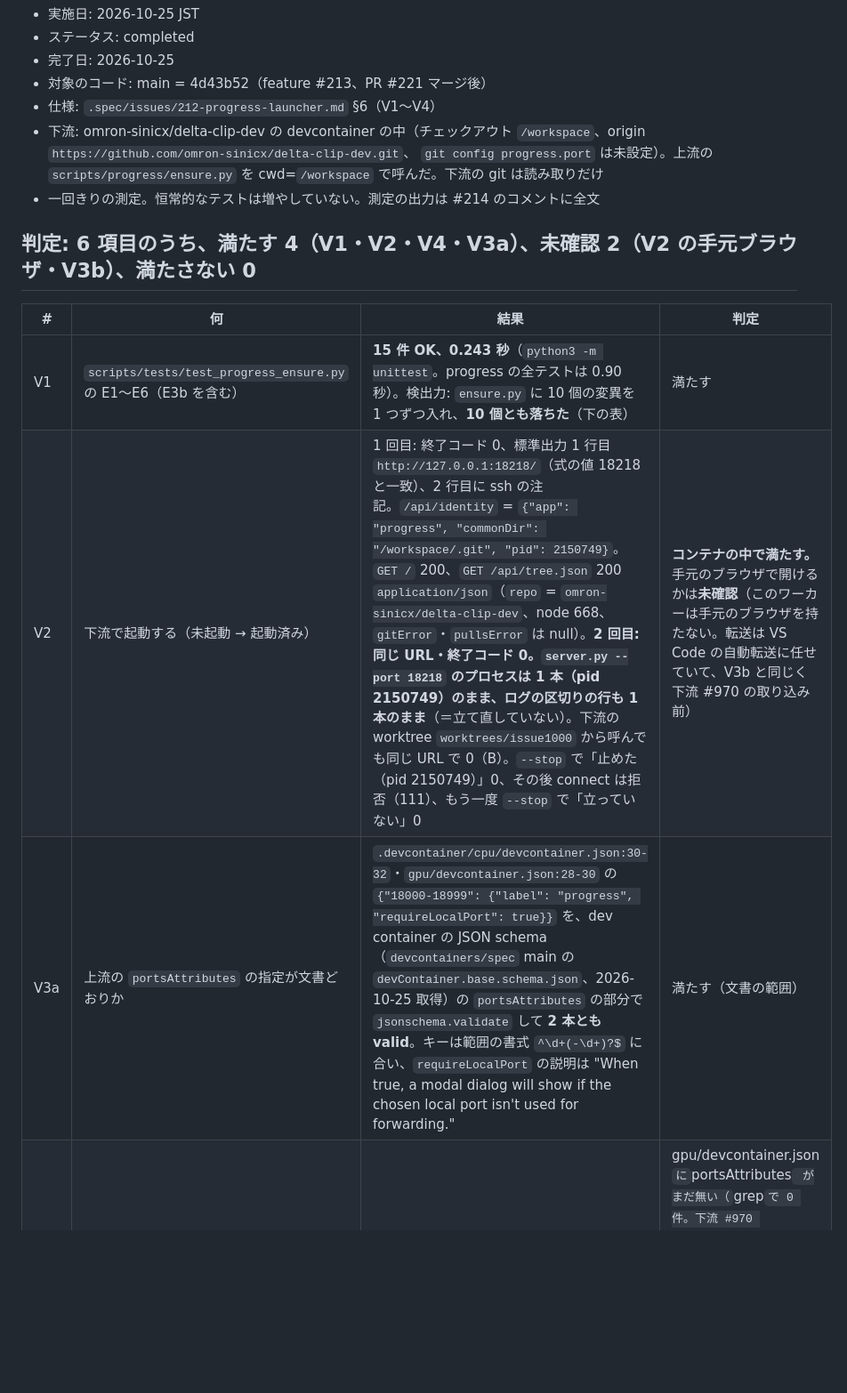
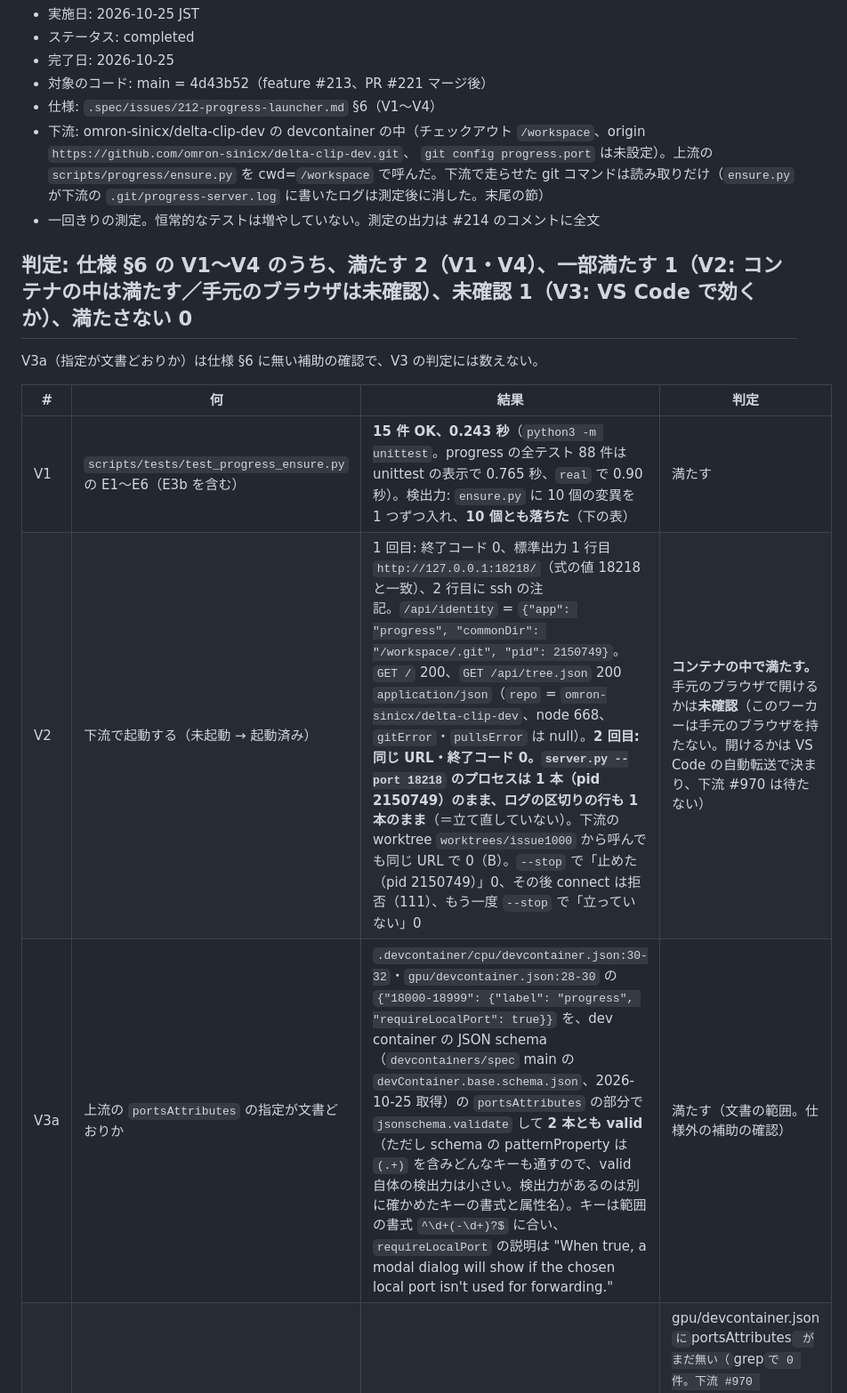
Before and after one commit to AtsushiHashimoto/research-project-template, a Markdown page: .spec/issues/214-validation-report.md, the part around one of its changes. Shown at 89% size. GitHub-like rendering; blank space fills up the shorter version.

Commit message:
validation(#214): /review の指摘で判定の記録を直す
Refs #214

Co-Authored-By: Claude <noreply@anthropic.com>

```diff
--- a/.spec/issues/214-validation-report.md
+++ b/.spec/issues/214-validation-report.md
@@ -6,14 +6,16 @@
 - 対象のコード: main = 4d43b52（feature #213、PR #221 マージ後）
 - 仕様: `.spec/issues/212-progress-launcher.md` §6（V1〜V4）
 - 下流: omron-sinicx/delta-clip-dev の devcontainer の中（チェックアウト `/workspace`、origin `https://github.com/omron-sinicx/delta-clip-dev.git`、
-  `git config progress.port` は未設定）。上流の `scripts/progress/ensure.py` を cwd=`/workspace` で呼んだ。下流の git は読み取りだけ
+  `git config progress.port` は未設定）。上流の `scripts/progress/ensure.py` を cwd=`/workspace` で呼んだ。下流で走らせた git コマンドは読み取りだけ（`ensure.py` が下流の `.git/progress-server.log` に書いたログは測定後に消した。末尾の節）
 - 一回きりの測定。恒常的なテストは増やしていない。測定の出力は #214 のコメントに全文
 
-## 判定: 6 項目のうち、満たす 4（V1・V2・V4・V3a）、未確認 2（V2 の手元ブラウザ・V3b）、満たさない 0
+## 判定: 仕様 §6 の V1〜V4 のうち、満たす 2（V1・V4）、一部満たす 1（V2: コンテナの中は満たす／手元のブラウザは未確認）、未確認 1（V3: VS Code で効くか）、満たさない 0
+
+V3a（指定が文書どおりか）は仕様 §6 に無い補助の確認で、V3 の判定には数えない。
 
 | # | 何 | 結果 | 判定 |
 |---|---|---|---|
-| V1 | `scripts/tests/test_progress_ensure.py` の E1〜E6（E3b を含む） | **15 件 OK、0.243 秒**（`python3 -m unittest`。progress の全テストは 0.90 秒）。検出力: `ensure.py` に 10 個の変異を 1 つずつ入れ、**10 個とも落ちた**（下の表） | 満たす |
-| V2 | 下流で起動する（未起動 → 起動済み） | 1 回目: 終了コード 0、標準出力 1 行目 `http://127.0.0.1:18218/`（式の値 18218 と一致）、2 行目に ssh の注記。`/api/identity` = `{"app": "progress", "commonDir": "/workspace/.git", "pid": 2150749}`。`GET /` 200、`GET /api/tree.json` 200 `application/json`（`repo` = `omron-sinicx/delta-clip-dev`、node 668、`gitError`・`pullsError` は null）。**2 回目: 同じ URL・終了コード 0。`server.py --port 18218` のプロセスは 1 本（pid 2150749）のまま、ログの区切りの行も 1 本のまま**（＝立て直していない）。下流の worktree `worktrees/issue1000` から呼んでも同じ URL で 0（B）。`--stop` で「止めた（pid 2150749）」0、その後 connect は拒否（111）、もう一度 `--stop` で「立っていない」0 | **コンテナの中で満たす。** 手元のブラウザで開けるかは**未確認**（このワーカーは手元のブラウザを持たない。転送は VS Code の自動転送に任せていて、V3b と同じく下流 #970 の取り込み前） |
-| V3a | 上流の `portsAttributes` の指定が文書どおりか | `.devcontainer/cpu/devcontainer.json:30-32`・`gpu/devcontainer.json:28-30` の `{"18000-18999": {"label": "progress", "requireLocalPort": true}}` を、dev container の JSON schema（`devcontainers/spec` main の `devContainer.base.schema.json`、2026-10-25 取得）の `portsAttributes` の部分で `jsonschema.validate` して **2 本とも valid**。キーは範囲の書式 `^\d+(-\d+)?$` に合い、`requireLocalPort` の説明は "When true, a modal dialog will show if the chosen local port isn't used for forwarding." | 満たす（文書の範囲） |
+| V1 | `scripts/tests/test_progress_ensure.py` の E1〜E6（E3b を含む） | **15 件 OK、0.243 秒**（`python3 -m unittest`。progress の全テスト 88 件は unittest の表示で 0.765 秒、`real` で 0.90 秒）。検出力: `ensure.py` に 10 個の変異を 1 つずつ入れ、**10 個とも落ちた**（下の表） | 満たす |
+| V2 | 下流で起動する（未起動 → 起動済み） | 1 回目: 終了コード 0、標準出力 1 行目 `http://127.0.0.1:18218/`（式の値 18218 と一致）、2 行目に ssh の注記。`/api/identity` = `{"app": "progress", "commonDir": "/workspace/.git", "pid": 2150749}`。`GET /` 200、`GET /api/tree.json` 200 `application/json`（`repo` = `omron-sinicx/delta-clip-dev`、node 668、`gitError`・`pullsError` は null）。**2 回目: 同じ URL・終了コード 0。`server.py --port 18218` のプロセスは 1 本（pid 2150749）のまま、ログの区切りの行も 1 本のまま**（＝立て直していない）。下流の worktree `worktrees/issue1000` から呼んでも同じ URL で 0（B）。`--stop` で「止めた（pid 2150749）」0、その後 connect は拒否（111）、もう一度 `--stop` で「立っていない」0 | **コンテナの中で満たす。** 手元のブラウザで開けるかは**未確認**（このワーカーは手元のブラウザを持たない。開けるかは VS Code の自動転送で決まり、下流 #970 は待たない） |
+| V3a | 上流の `portsAttributes` の指定が文書どおりか | `.devcontainer/cpu/devcontainer.json:30-32`・`gpu/devcontainer.json:28-30` の `{"18000-18999": {"label": "progress", "requireLocalPort": true}}` を、dev container の JSON schema（`devcontainers/spec` main の `devContainer.base.schema.json`、2026-10-25 取得）の `portsAttributes` の部分で `jsonschema.validate` して **2 本とも valid**（ただし schema の patternProperty は `(.+)` を含みどんなキーも通すので、valid 自体の検出力は小さい。検出力があるのは別に確かめたキーの書式と属性名）。キーは範囲の書式 `^\d+(-\d+)?$` に合い、`requireLocalPort` の説明は "When true, a modal dialog will show if the chosen local port isn't used for forwarding." | 満たす（文書の範囲。仕様外の補助の確認） |
 | V3b | 手元の 18218 を使っておいたとき VS Code が黙ってずらさないか | **測っていない。** 下流の `.devcontainer/cpu|gpu/devcontainer.json` に `portsAttributes` がまだ無い（`grep` で 0 件。下流 #970 で `.devcontainer/` の取り込みを保留中）。仕様 §3-4 の「下流の作業ツリーに足して rebuild」は、下流の `.devcontainer/` を書き換えないという指示（2026-10-25）により行わない。手元の VS Code の操作も要る | **未確認**（ユーザーの手元の VS Code と、下流 #970 の取り込みが要る）。dialog の後に転送をやめるのか、ずらしたうえで dialog を出すのかは文書に書かれていない（仕様 §4-3）ので、取り込み後に測る |
```
Also changed, not shown: other parts of .spec/issues/214-validation-report.md (+8 -3 lines).
